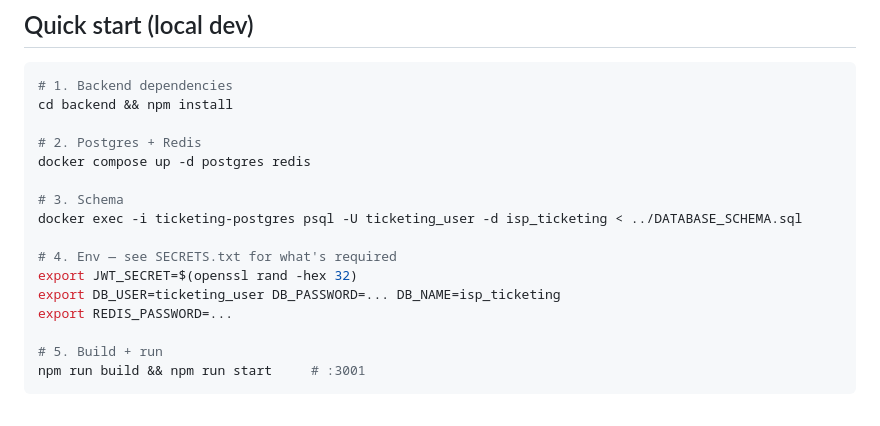
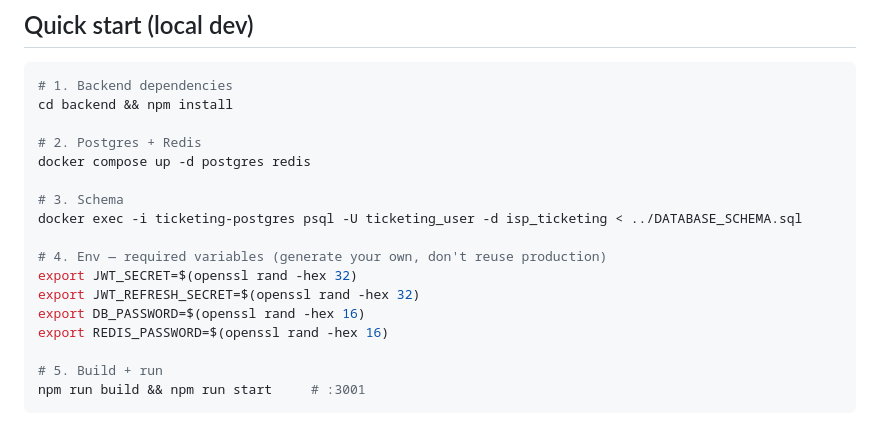
Before and after one commit to ashh1461/isp-ticketing-system, a Markdown page: README.md, the part around the change. GitHub-like rendering.

Commit message:
docs: list required env vars inline, remove pointer to SECRETS.txt

```diff
--- a/README.md
+++ b/README.md
@@ -53,10 +53,11 @@ docker compose up -d postgres redis
 # 3. Schema
 docker exec -i ticketing-postgres psql -U ticketing_user -d isp_ticketing < ../DATABASE_SCHEMA.sql
 
-# 4. Env — see SECRETS.txt for what's required
+# 4. Env — required variables (generate your own, don't reuse production)
 export JWT_SECRET=$(openssl rand -hex 32)
-export DB_USER=ticketing_user DB_PASSWORD=... DB_NAME=isp_ticketing
-export REDIS_PASSWORD=...
+export JWT_REFRESH_SECRET=$(openssl rand -hex 32)
+export DB_PASSWORD=$(openssl rand -hex 16)
+export REDIS_PASSWORD=$(openssl rand -hex 16)
 
 # 5. Build + run
 npm run build && npm run start     # :3001
```
